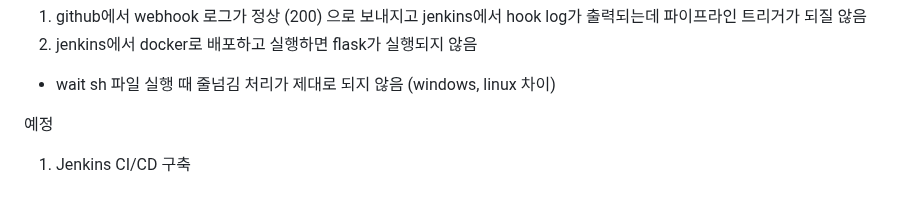
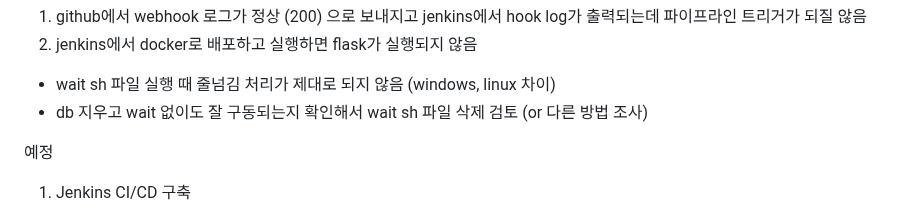
Before and after one commit to dnrwn/restapi_song, a Markdown page: README.md, the part around the change. Rendered like a GitHub page.

```diff
--- a/README.md
+++ b/README.md
@@ -2,7 +2,7 @@
 1. github에서 webhook 로그가 정상 (200) 으로 보내지고 jenkins에서 hook log가 출력되는데 파이프라인 트리거가 되질 않음
 2. jenkins에서 docker로 배포하고 실행하면 flask가 실행되지 않음
 - wait sh 파일 실행 때 줄넘김 처리가 제대로 되지 않음 (windows, linux 차이)
-
+- db 지우고 wait 없이도 잘 구동되는지 확인해서 wait sh 파일 삭제 검토 (or 다른 방법 조사)
 
 예정
 1. Jenkins CI/CD 구축
```
